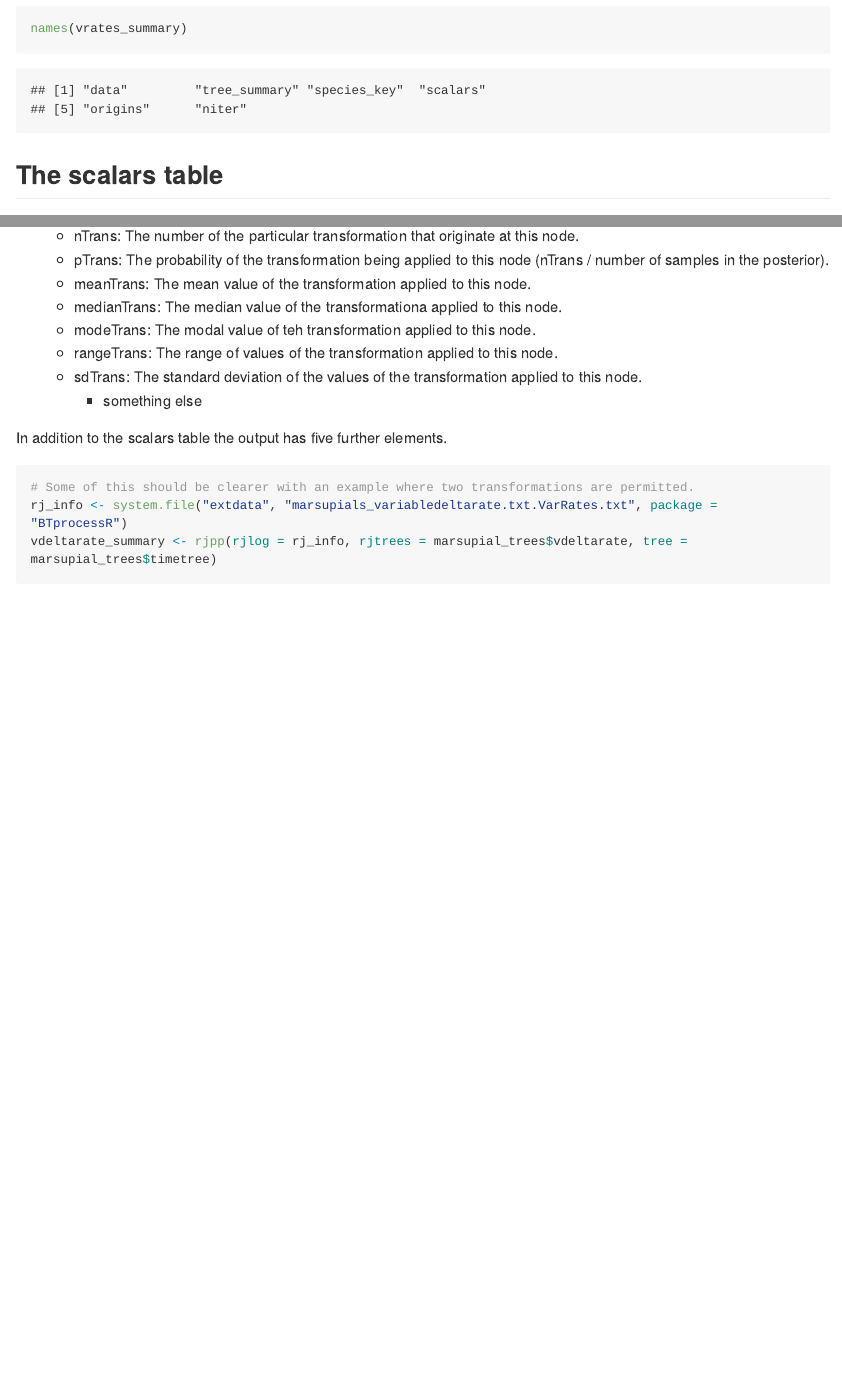
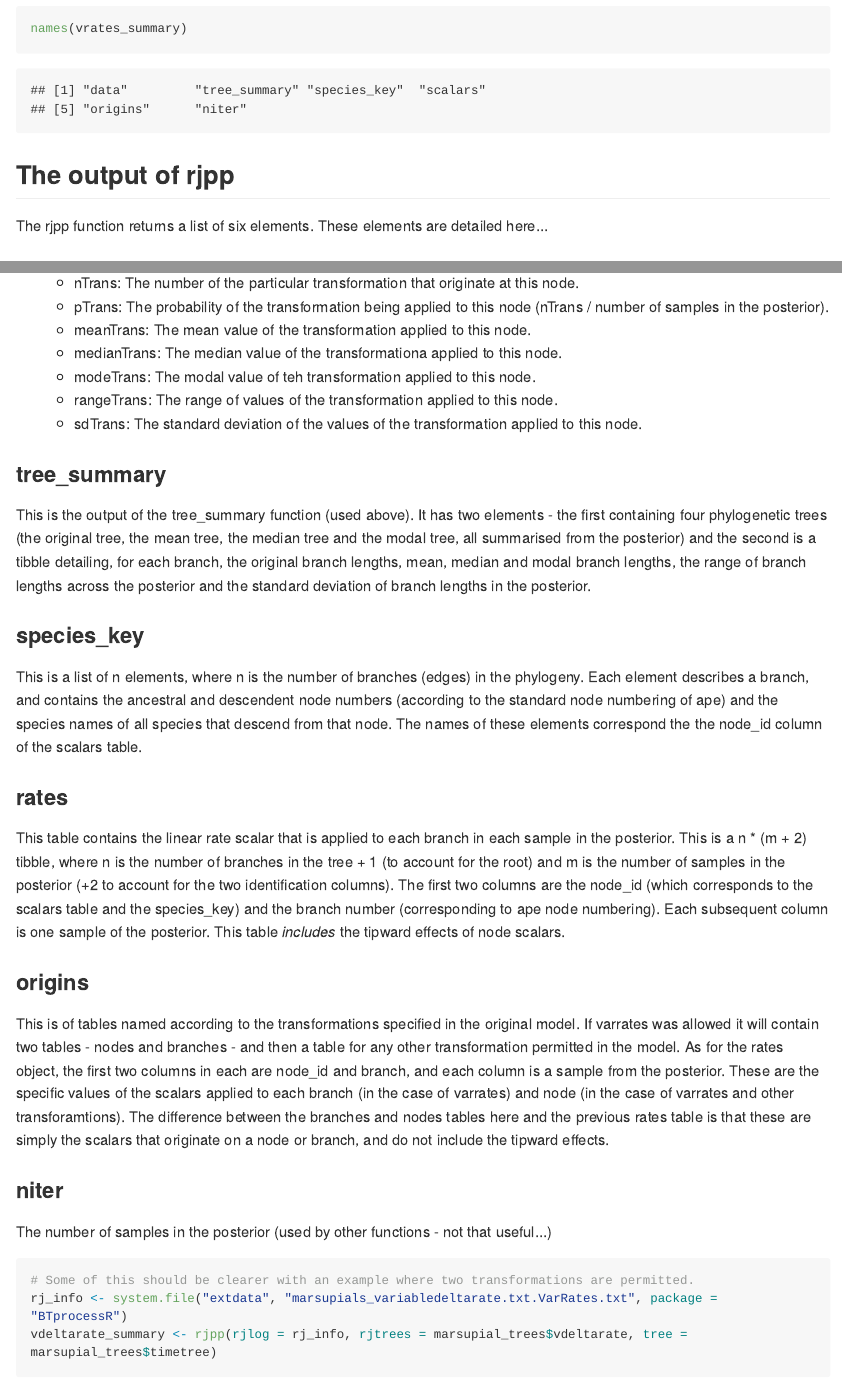
Before and after one commit to hferg/BTprocessR, an R Markdown document (README.Rmd): the page in a window 1100 px wide, from 10720 px down, and a second part further down, joined at a grey line. The pictures show the output file README.md that the author committed with the source, drawn offline in the style of GitHub; long lines of code are wrapped.

Commit message:
Modified the rjpp slightly, update to readme.

````diff
--- a/README.Rmd
+++ b/README.Rmd
@@ -124,4 +124,6 @@ class(vrates_summary)
 names(vrates_summary)
 
 ```
-## The scalars table
+## The output of rjpp
+
+The rjpp function returns a list of six elements. These elements are detailed here...
@@ -162,9 +166,26 @@ Most of the important information is returned in the first element of the output
   + modeTrans: The modal value of teh transformation applied to this node.
   + rangeTrans: The range of values of the transformation applied to this node.
   + sdTrans: The standard deviation of the values of the transformation applied to this node.
-    + something else
 
-In addition to the scalars table the output has five further elements.
+### tree_summary
+
+This is the output of the tree_summary function (used above). It has two elements - the first containing four phylogenetic trees (the original tree, the mean tree, the median tree and the modal tree, all summarised from the posterior) and the second is a tibble detailing, for each branch, the original branch lengths, mean, median and modal branch lengths, the range of branch lengths across the posterior and the standard deviation of branch lengths in the posterior.
+
+### species_key
+
+This is a list of n elements, where n is the number of branches (edges) in the phylogeny. Each element describes a branch, and contains the ancestral and descendent node numbers (according to the standard node numbering of ape) and the species names of all species that descend from that node. The names of these elements correspond the the node_id column of the scalars table.
+
+### rates
+
+This table contains the linear rate scalar that is applied to each branch in each sample in the posterior. This is a n * (m + 2) tibble, where n is the number of branches in the tree + 1 (to account for the root) and m is the number of samples in the posterior (+2 to account for the two identification columns). The first two columns are the node_id (which corresponds to the scalars table and the species_key) and the branch number (corresponding to ape node numbering). Each subsequent column is one sample of the posterior. This table _includes_ the tipward effects of node scalars.
+
+### origins
+
+This is of tables named according to the transformations specified in the original model. If varrates was allowed it will contain two tables - nodes and branches - and then a table for any other transformation permitted in the model. As for the rates object, the first two columns in each are node_id and branch, and each column is a sample from the posterior. These are the specific values of the scalars applied to each branch (in the case of varrates) and node (in the case of varrates and other transforamtions). The difference between the branches and nodes tables here and the previous rates table is that these are simply the scalars that originate on a node or branch, and do not include the tipward effects.
+
+### niter
+
+The number of samples in the posterior (used by other functions - not that useful...)
 
 ```{r rjpp_twomods}
 # Some of this should be clearer with an example where two transformations are permitted.
````
Also changed, not shown: R/rjpp.R (+1 -1 lines), README.md, README.Rmd (2 more changed lines).
